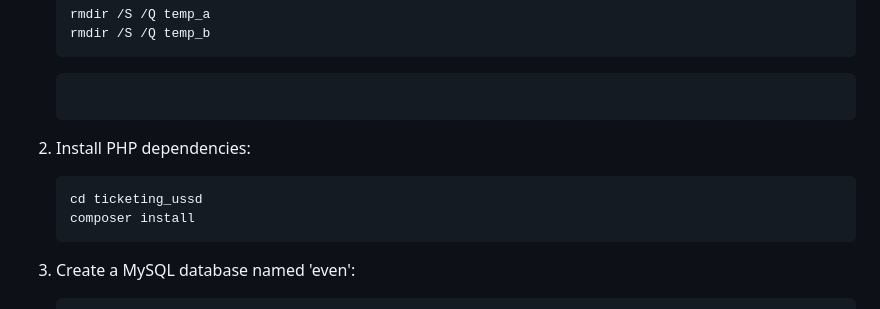
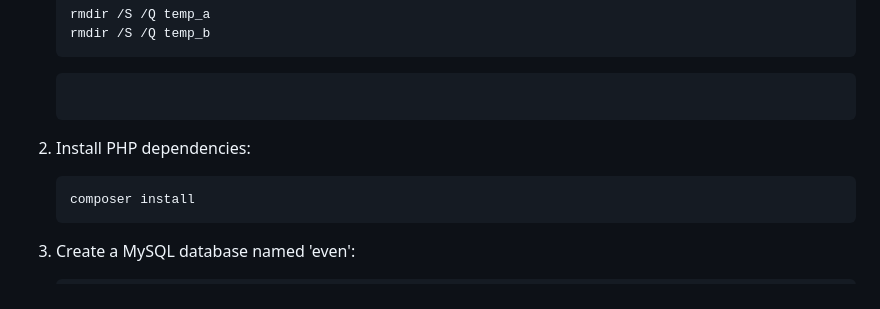
Before and after one commit to M-I-Theogene/GROUP3-22RP03084-22RP01832-EVENTTICKETING, a Markdown page: README.md, the part around the change. Rendered like a GitHub page.

````diff
--- a/README.md
+++ b/README.md
@@ -82,7 +82,6 @@ A USSD-based event ticketing system that allows users to purchase event tickets
 
 2. Install PHP dependencies:
    ```bash
-   cd ticketing_ussd
    composer install
    ```
 
````
